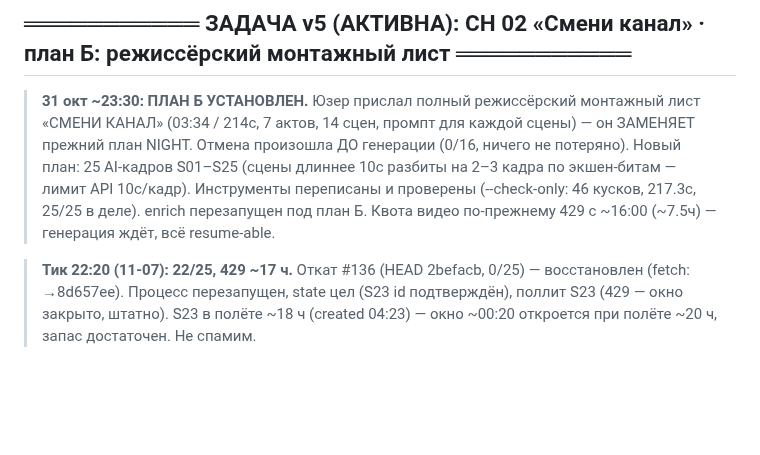
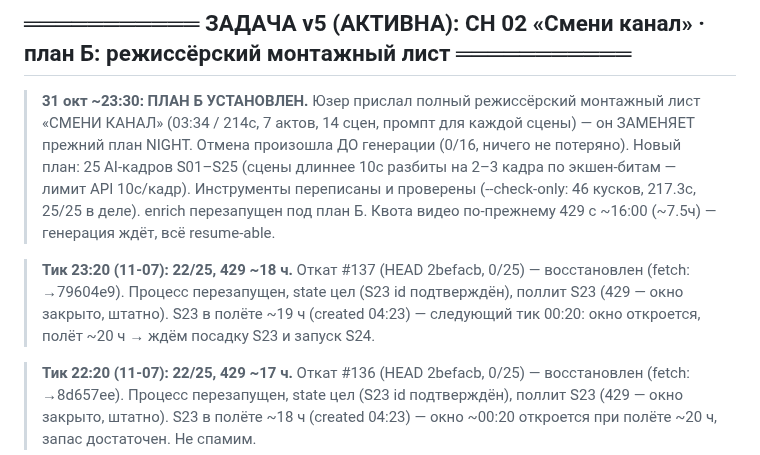
Before and after one commit to Genocide12/DirtyGen, a Markdown page: STATUS.md, the part around the change. GitHub-like rendering; blank space fills up the shorter version.

Commit message:
STATUS: тик 23:20 — откат #137, 22/25, 429 ~18ч, S23 ~19ч, след. тик = окно

```diff
--- a/STATUS.md
+++ b/STATUS.md
@@ -20,6 +20,11 @@
 > экшен-битам — лимит API 10с/кадр). Инструменты переписаны и проверены
 > (--check-only: 46 кусков, 217.3с, 25/25 в деле). enrich перезапущен под план Б.
 > Квота видео по-прежнему 429 с ~16:00 (~7.5ч) — генерация ждёт, всё resume-able.
+
+> **Тик 23:20 (11-07): 22/25, 429 ~18 ч.** Откат #137 (HEAD 2befacb, 0/25) — восстановлен
+> (fetch: →79604e9). Процесс перезапущен, state цел (S23 id подтверждён), поллит S23
+> (429 — окно закрыто, штатно). S23 в полёте ~19 ч (created 04:23) — следующий тик
+> 00:20: окно откроется, полёт ~20 ч → ждём посадку S23 и запуск S24.
 
 > **Тик 22:20 (11-07): 22/25, 429 ~17 ч.** Откат #136 (HEAD 2befacb, 0/25) — восстановлен
 > (fetch: →8d657ee). Процесс перезапущен, state цел (S23 id подтверждён), поллит S23
```
